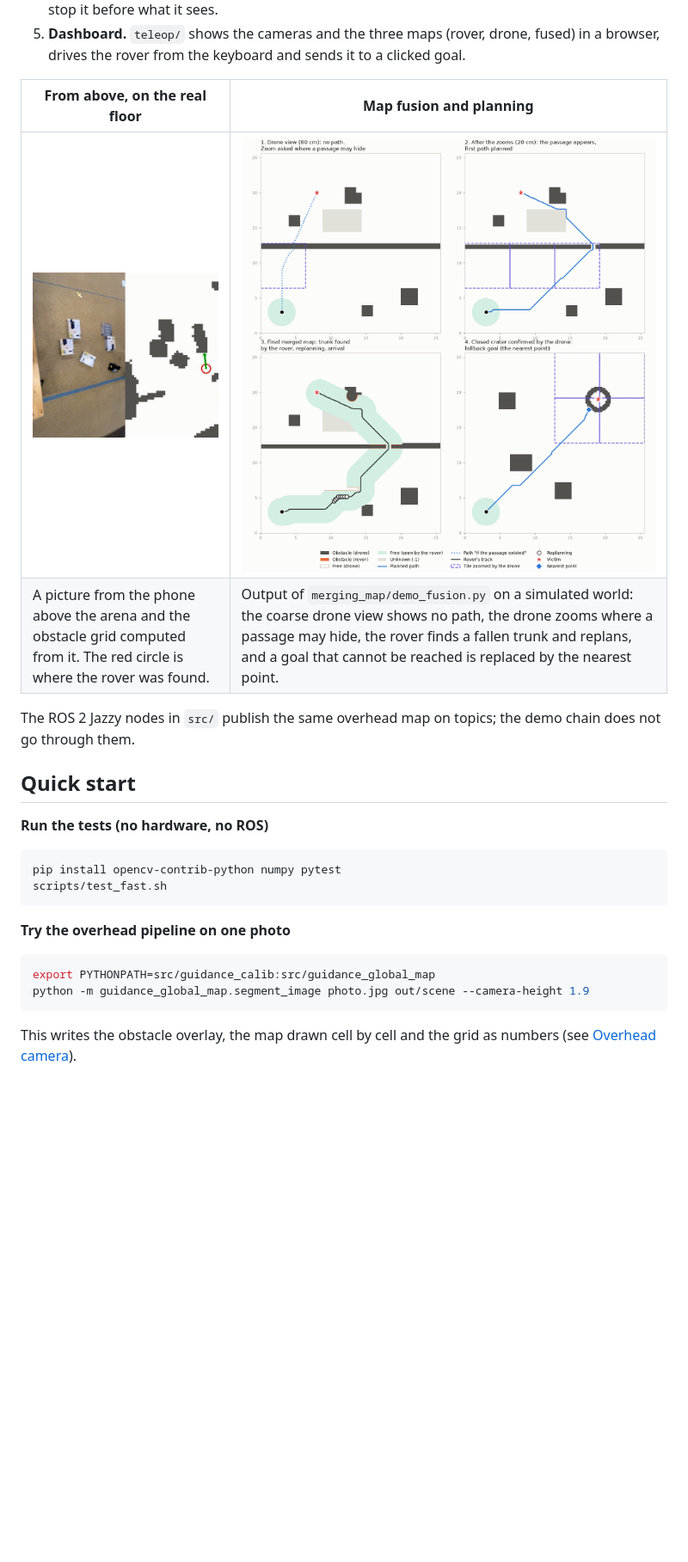
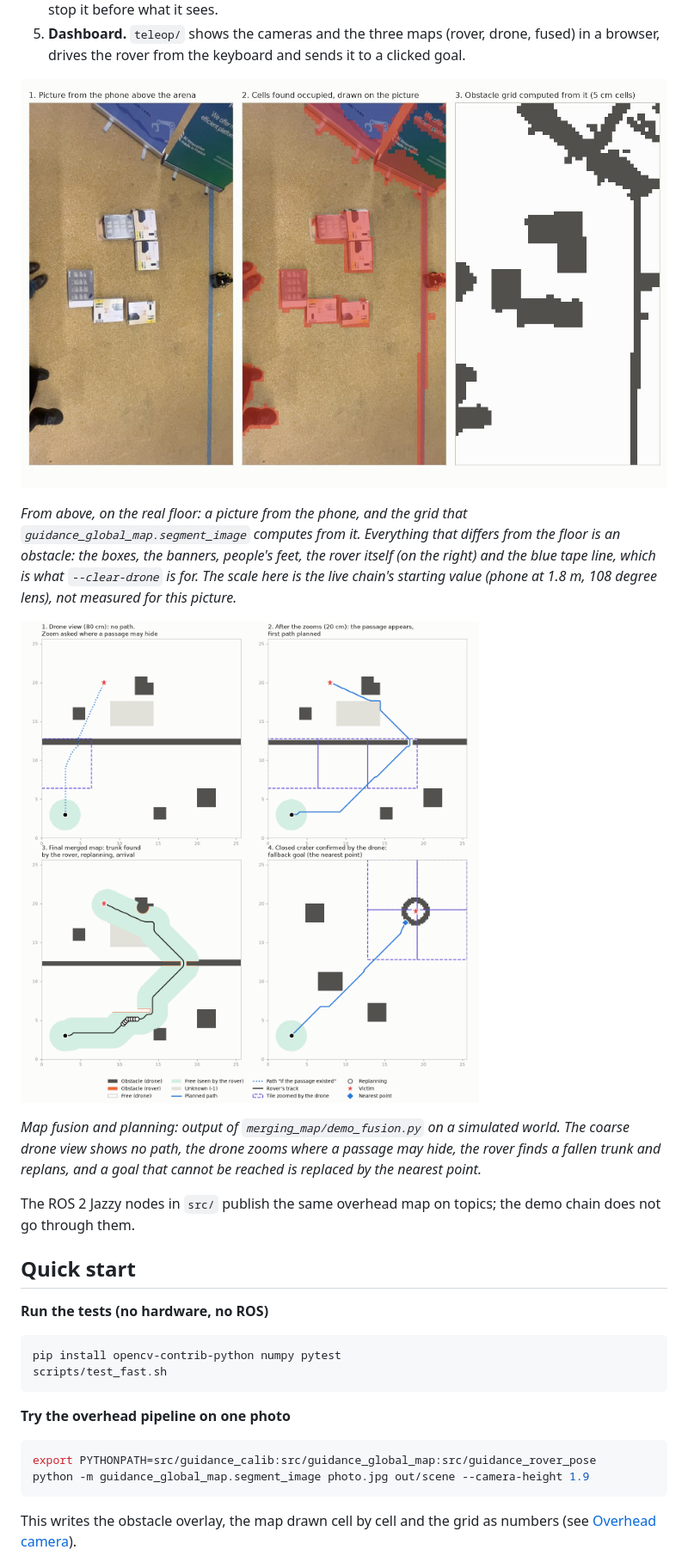
Before and after one commit to Shah1st/polaris, a Markdown page: README.md, the part around one of its changes. Shown at 86% size. Drawn GitHub-style; pictures changed too: docs/images/overhead-real-grid.jpg (added), docs/images/overhead-real.jpg (deleted); blank space fills up the shorter version.

Commit message:
README: the real overhead figure is the grid computed from the picture shown
The earlier picture put a photo next to a grid in another frame, so the two did not match.
The new one is segment_image run on one real picture: the picture, the occupied cells drawn
on it, and the grid. Also: the quick-start command needs src/guidance_rover_pose on
PYTHONPATH (it failed on import without it).

Co-Authored-By: Claude Fable 5.2 <noreply@anthropic.com>

````diff
--- a/README.md
+++ b/README.md
@@ -120,10 +120,19 @@ flowchart LR
 5. **Dashboard.** `teleop/` shows the cameras and the three maps (rover, drone, fused) in a
    browser, drives the rover from the keyboard and sends it to a clicked goal.
 
-| From above, on the real floor | Map fusion and planning |
-|---|---|
-| <img src="docs/images/overhead-real.jpg" width="420" alt="A picture of the arena taken from above, next to the obstacle grid computed from it"> | ![Four panels of the map fusion demo: drone view, zoomed tiles, fused map with replanning, unreachable goal](merging_map/demo_fusion.png) |
-| A picture from the phone above the arena and the obstacle grid computed from it. The red circle is where the rover was found. | Output of `merging_map/demo_fusion.py` on a simulated world: the coarse drone view shows no path, the drone zooms where a passage may hide, the rover finds a fallen trunk and replans, and a goal that cannot be reached is replaced by the nearest point. |
+![A real picture of the arena from above, the cells found occupied drawn on it, and the obstacle grid](docs/images/overhead-real-grid.jpg)
+
+*From above, on the real floor: a picture from the phone, and the grid that
+`guidance_global_map.segment_image` computes from it. Everything that differs from the floor
+is an obstacle: the boxes, the banners, people's feet, the rover itself (on the right) and the
+blue tape line, which is what `--clear-drone` is for. The scale here is the live chain's
+starting value (phone at 1.8 m, 108 degree lens), not measured for this picture.*
+
+![Four panels of the map fusion demo: drone view, zoomed tiles, fused map with replanning, unreachable goal](merging_map/demo_fusion.png)
+
+*Map fusion and planning: output of `merging_map/demo_fusion.py` on a simulated world. The
+coarse drone view shows no path, the drone zooms where a passage may hide, the rover finds a
+fallen trunk and replans, and a goal that cannot be reached is replaced by the nearest point.*
 
 The ROS 2 Jazzy nodes in `src/` publish the same overhead map on topics; the demo chain does
 not go through them.
@@ -140,7 +149,7 @@ scripts/test_fast.sh
 **Try the overhead pipeline on one photo**
 
 ```bash
-export PYTHONPATH=src/guidance_calib:src/guidance_global_map
+export PYTHONPATH=src/guidance_calib:src/guidance_global_map:src/guidance_rover_pose
 python -m guidance_global_map.segment_image photo.jpg out/scene --camera-height 1.9
 ```
 
````
Also changed, not shown: other parts of README.md (+1 -1 lines).
